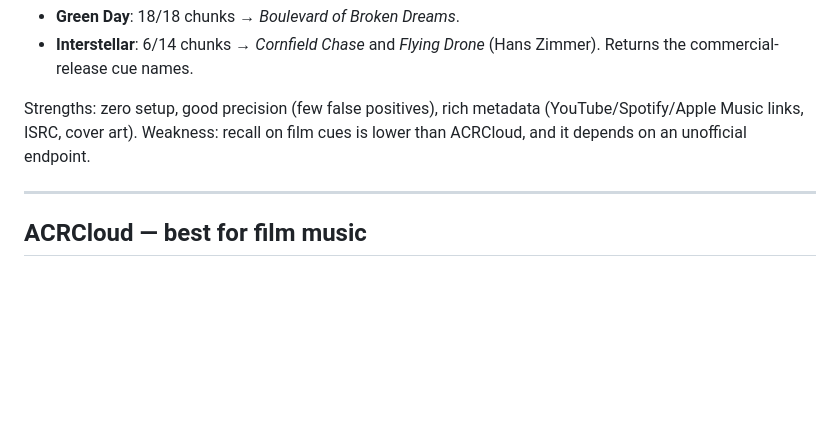
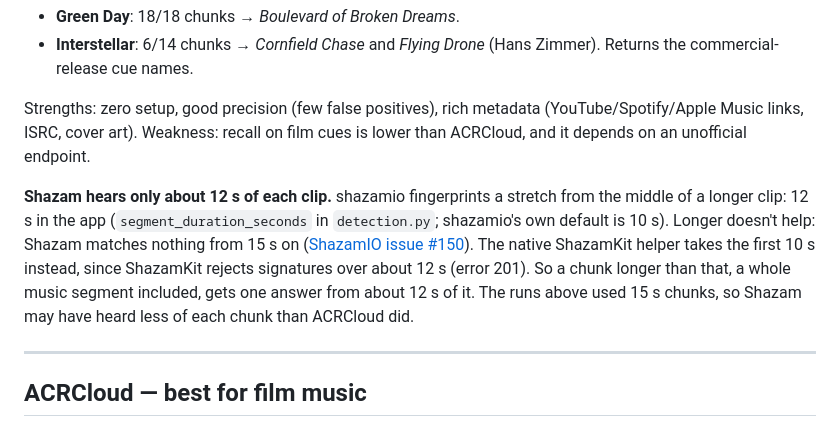
Before and after one commit to simifilm/SoundtrackID, a Markdown page: docs/detection-providers.md, the part around the change. Drawn GitHub-style; blank space fills up the shorter version.

```diff
--- a/docs/detection-providers.md
+++ b/docs/detection-providers.md
@@ -60,6 +60,16 @@ Unofficial Shazam API via the `shazamio` library. No credentials needed.
 Strengths: zero setup, good precision (few false positives), rich metadata
 (YouTube/Spotify/Apple Music links, ISRC, cover art). Weakness: recall on film
 cues is lower than ACRCloud, and it depends on an unofficial endpoint.
+
+**Shazam hears only about 12 s of each clip.** shazamio fingerprints a stretch
+from the middle of a longer clip: 12 s in the app (`segment_duration_seconds`
+in `detection.py`; shazamio's own default is 10 s). Longer doesn't help: Shazam
+matches nothing from 15 s on
+([ShazamIO issue #150](https://github.com/shazamio/ShazamIO/issues/150)). The
+native ShazamKit helper takes the first 10 s instead, since ShazamKit rejects
+signatures over about 12 s (error 201). So a chunk longer than that, a whole
+music segment included, gets one answer from about 12 s of it. The runs above
+used 15 s chunks, so Shazam may have heard less of each chunk than ACRCloud did.
 
 ---
 
```
Also changed, not shown: docs/audio-identification-providers.md (+14 -12 lines).
